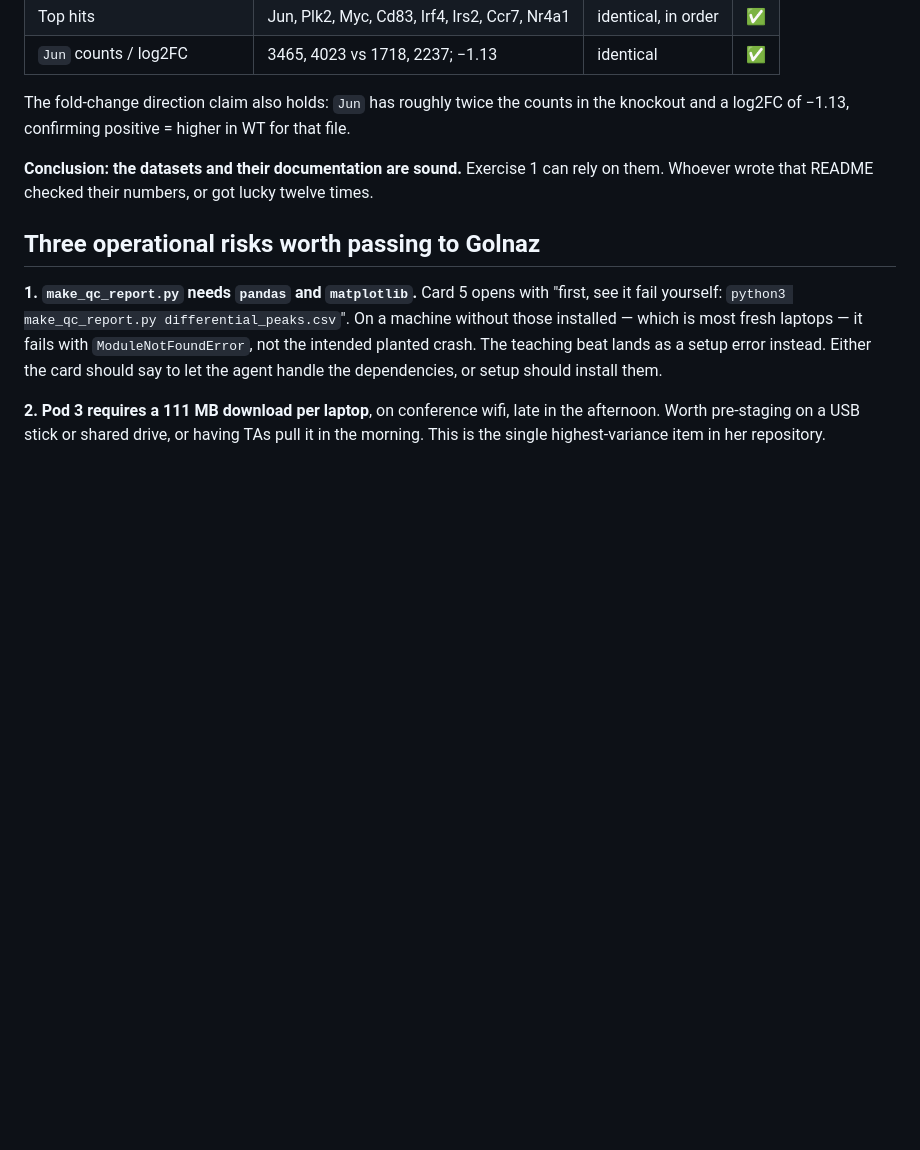
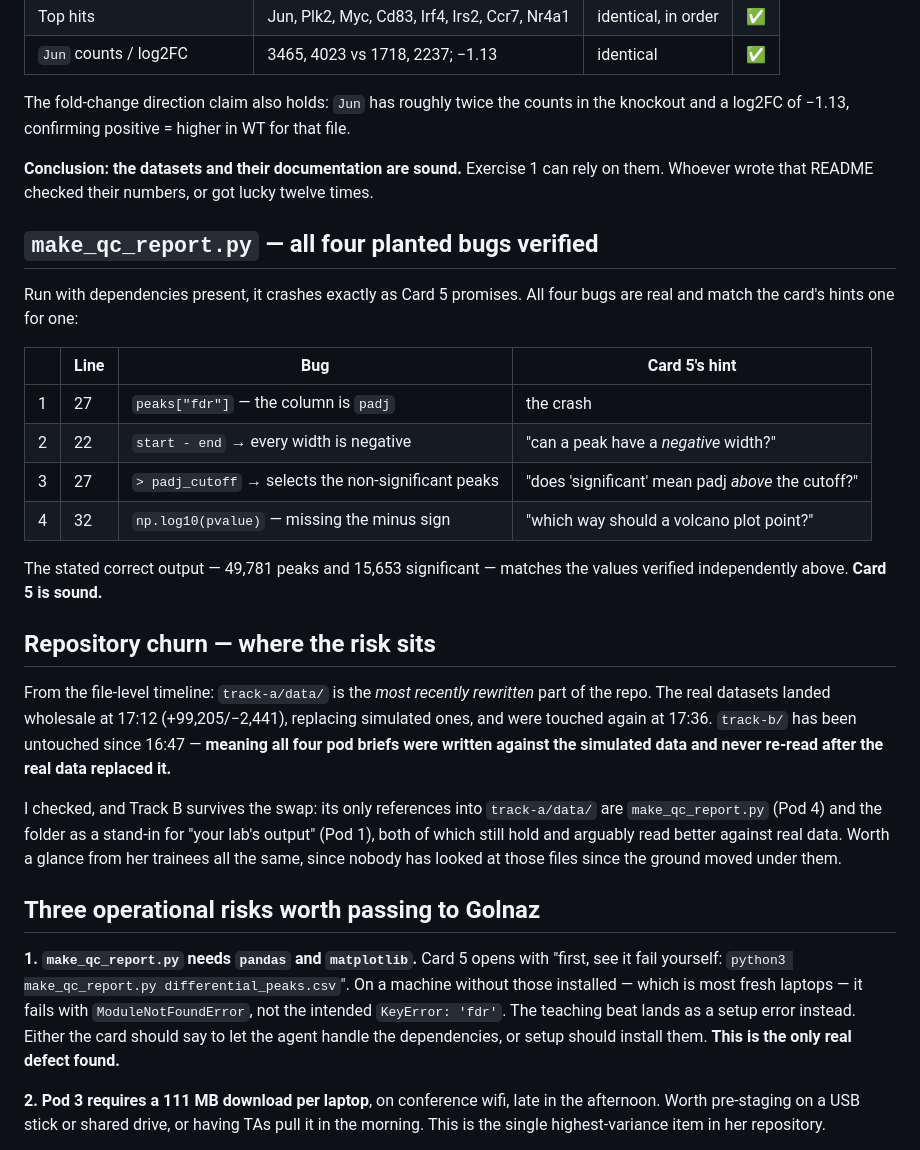
Before and after one commit to seandavi/2026-penn-epigen-agentic-workshop, a Markdown page: notes/vahedi-repo-review.md, the part around the change. GitHub-like rendering; blank space fills up the shorter version.

Commit message:
Verify Card 5's planted bugs and record repository churn
All four bugs in make_qc_report.py confirmed present and matching the
card's hints; expected output matches independently verified counts.

Also notes that track-b/ was written against the simulated data and
never re-read after the real datasets replaced it. Checked: the pod
briefs survive the swap, but nobody has looked since.

Co-Authored-By: Claude Opus 5 <noreply@anthropic.com>

```diff
--- a/notes/vahedi-repo-review.md
+++ b/notes/vahedi-repo-review.md
@@ -63,13 +63,43 @@ knockout and a log2FC of −1.13, confirming positive = higher in WT for that fi
 **Conclusion: the datasets and their documentation are sound.** Exercise 1 can rely on
 them. Whoever wrote that README checked their numbers, or got lucky twelve times.
 
+## `make_qc_report.py` — all four planted bugs verified
+
+Run with dependencies present, it crashes exactly as Card 5 promises. All four bugs are
+real and match the card's hints one for one:
+
+| | Line | Bug | Card 5's hint |
+|---|---|---|---|
+| 1 | 27 | `peaks["fdr"]` — the column is `padj` | the crash |
+| 2 | 22 | `start - end` → every width is negative | "can a peak have a *negative* width?" |
+| 3 | 27 | `> padj_cutoff` → selects the non-significant peaks | "does 'significant' mean padj *above* the cutoff?" |
+| 4 | 32 | `np.log10(pvalue)` — missing the minus sign | "which way should a volcano plot point?" |
+
+The stated correct output — 49,781 peaks and 15,653 significant — matches the values
+verified independently above. **Card 5 is sound.**
+
+## Repository churn — where the risk sits
+
+From the file-level timeline: `track-a/data/` is the *most recently rewritten* part of the
+repo. The real datasets landed wholesale at 17:12 (+99,205/−2,441), replacing simulated
+ones, and were touched again at 17:36. `track-b/` has been untouched since 16:47 —
+**meaning all four pod briefs were written against the simulated data and never re-read
+after the real data replaced it.**
+
+I checked, and Track B survives the swap: its only references into `track-a/data/` are
+`make_qc_report.py` (Pod 4) and the folder as a stand-in for "your lab's output" (Pod 1),
+both of which still hold and arguably read better against real data. Worth a glance from
+her trainees all the same, since nobody has looked at those files since the ground moved
+under them.
+
 ## Three operational risks worth passing to Golnaz
 
 **1. `make_qc_report.py` needs `pandas` and `matplotlib`.** Card 5 opens with "first, see it
 fail yourself: `python3 make_qc_report.py differential_peaks.csv`". On a machine without
 those installed — which is most fresh laptops — it fails with `ModuleNotFoundError`, not the
-intended planted crash. The teaching beat lands as a setup error instead. Either the card
-should say to let the agent handle the dependencies, or setup should install them.
+intended `KeyError: 'fdr'`. The teaching beat lands as a setup error instead. Either the card
+should say to let the agent handle the dependencies, or setup should install them. **This is
+the only real defect found.**
 
 **2. Pod 3 requires a 111 MB download per laptop**, on conference wifi, late in the
 afternoon. Worth pre-staging on a USB stick or shared drive, or having TAs pull it in the
```
